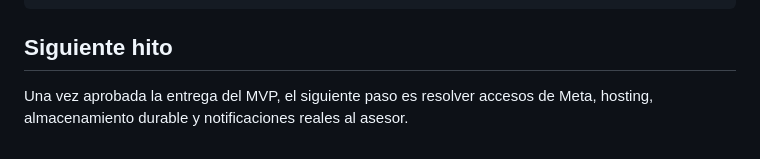
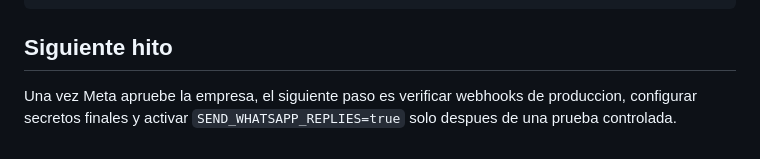
Before and after one commit to juanandresariasutp/chatbot-alivio, a Markdown page: README.md, the part around one of its changes. Rendered like a GitHub page.

```diff
--- a/README.md
+++ b/README.md
@@ -80,4 +78,6 @@ npm start
 
 ## Siguiente hito
 
-Una vez aprobada la entrega del MVP, el siguiente paso es resolver accesos de Meta, hosting, almacenamiento durable y notificaciones reales al asesor.
+Una vez Meta apruebe la empresa, el siguiente paso es verificar webhooks de
+produccion, configurar secretos finales y activar `SEND_WHATSAPP_REPLIES=true`
+solo despues de una prueba controlada.
```
Also changed, not shown: other parts of README.md (+30 -32 lines), docs/27-activacion-envio-real.md (added, +87 -0 lines).
